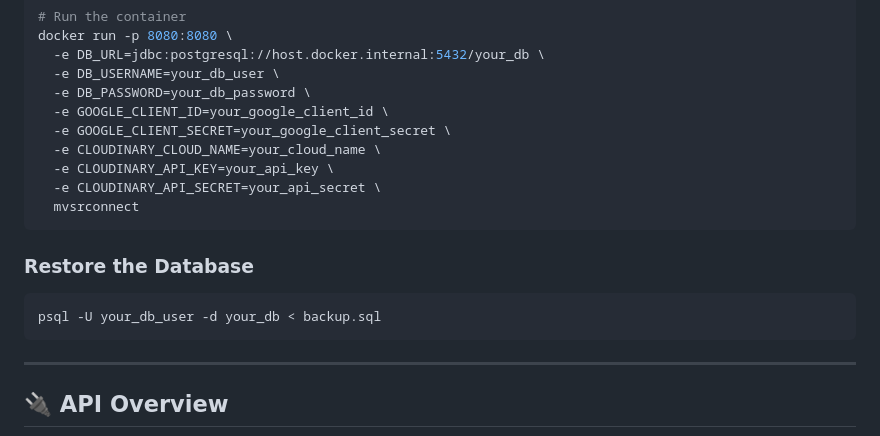
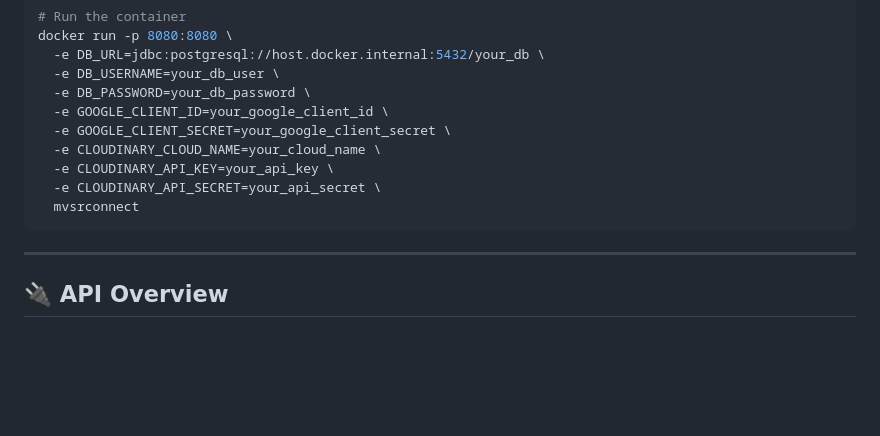
Before and after one commit to ShanmuSetty/mvsrconnect, a Markdown page: readme.md, the part around the change. GitHub-like rendering; blank space fills up the shorter version.

````diff
--- a/readme.md
+++ b/readme.md
@@ -168,12 +168,6 @@ docker run -p 8080:8080 \
   mvsrconnect
 ```
 
-### Restore the Database
-
-```bash
-psql -U your_db_user -d your_db < backup.sql
-```
-
 ---
 
 ## 🔌 API Overview
````
